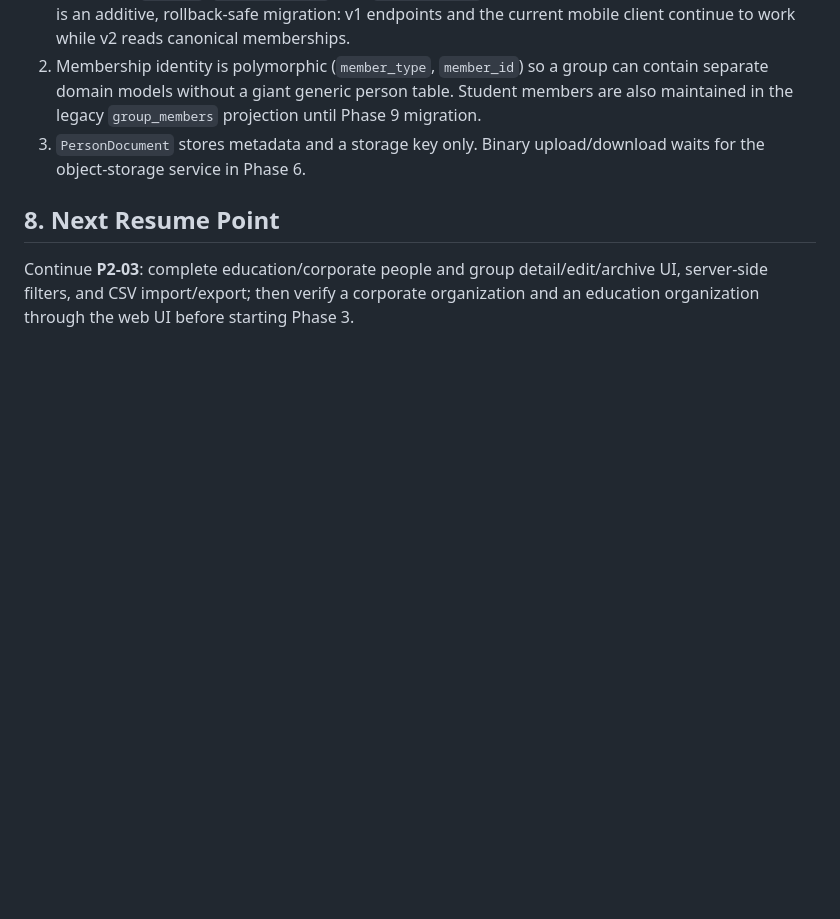
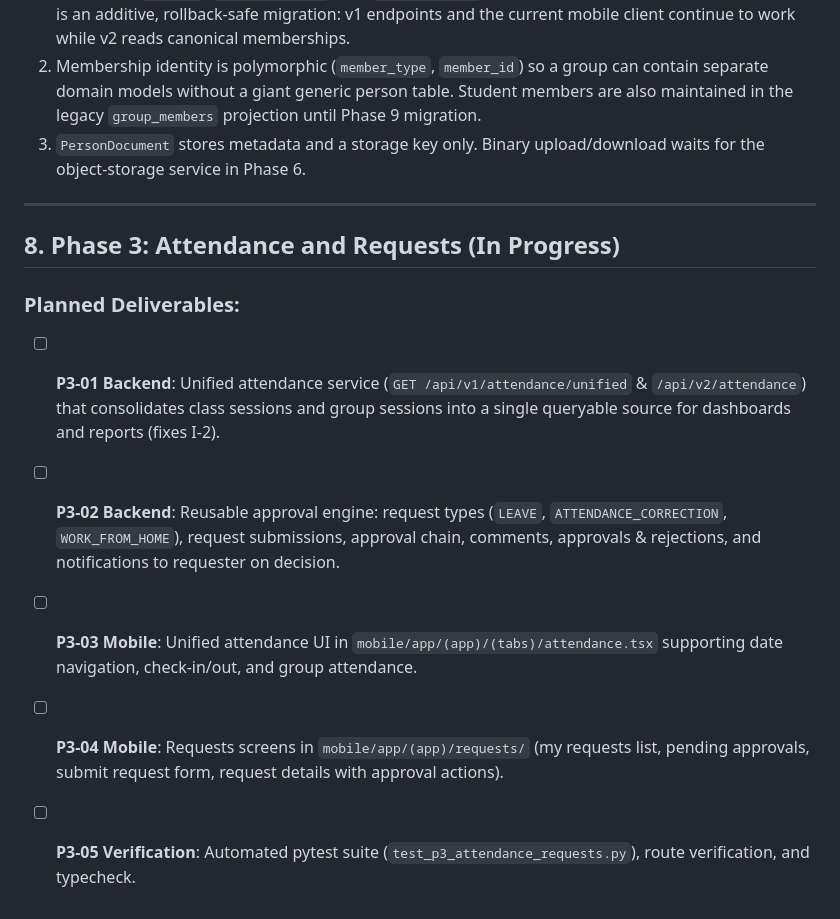
Before and after one commit to kesavanstarkz/tuiro, a Markdown page: docs/PROGRESS.md, the part around one of its changes. Rendered like a GitHub page; blank space fills up the shorter version.

```diff
--- a/docs/PROGRESS.md
+++ b/docs/PROGRESS.md
@@ -111,5 +136,13 @@ cd web && npm run typecheck && npm run build
 2. Membership identity is polymorphic (`member_type`, `member_id`) so a group can contain separate domain models without a giant generic person table. Student members are also maintained in the legacy `group_members` projection until Phase 9 migration.
 3. `PersonDocument` stores metadata and a storage key only. Binary upload/download waits for the object-storage service in Phase 6.
 
-## 8. Next Resume Point
-Continue **P2-03**: complete education/corporate people and group detail/edit/archive UI, server-side filters, and CSV import/export; then verify a corporate organization and an education organization through the web UI before starting Phase 3.
+---
+
+## 8. Phase 3: Attendance and Requests (In Progress)
+
+### Planned Deliverables:
+- [ ] **P3-01 Backend**: Unified attendance service (`GET /api/v1/attendance/unified` & `/api/v2/attendance`) that consolidates class sessions and group sessions into a single queryable source for dashboards and reports (fixes I-2).
+- [ ] **P3-02 Backend**: Reusable approval engine: request types (`LEAVE`, `ATTENDANCE_CORRECTION`, `WORK_FROM_HOME`), request submissions, approval chain, comments, approvals & rejections, and notifications to requester on decision.
+- [ ] **P3-03 Mobile**: Unified attendance UI in `mobile/app/(app)/(tabs)/attendance.tsx` supporting date navigation, check-in/out, and group attendance.
+- [ ] **P3-04 Mobile**: Requests screens in `mobile/app/(app)/requests/` (my requests list, pending approvals, submit request form, request details with approval actions).
+- [ ] **P3-05 Verification**: Automated pytest suite (`test_p3_attendance_requests.py`), route verification, and typecheck.
```
Also changed, not shown: other parts of docs/PROGRESS.md (+31 -6 lines).
